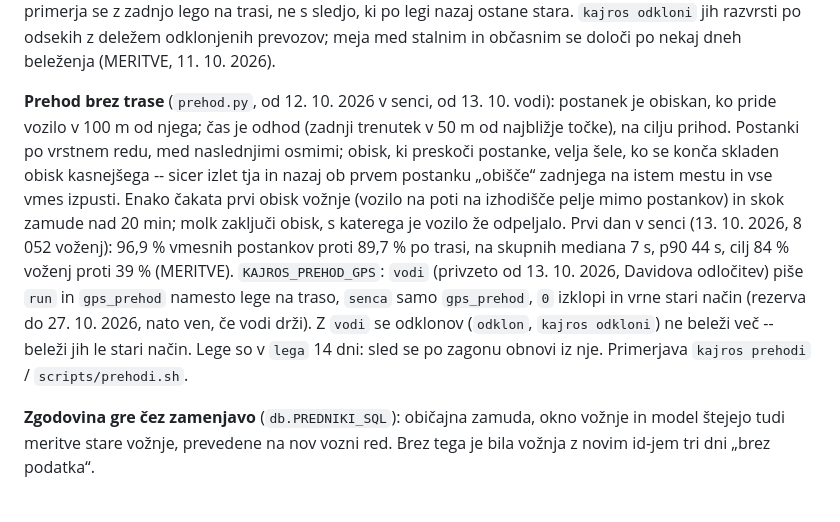
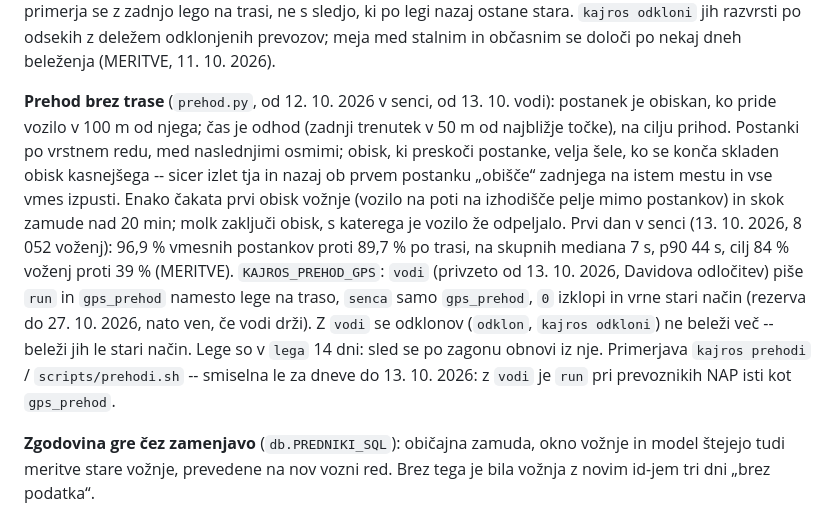
Before and after one commit to David7500/David7500, a Markdown page: .claude/rules/zajem.md, the part around the change. Rendered like a GitHub page.

Commit message:
Pravila: primerjava prehodov ima smisel le pred preklopom na vodi
Co-Authored-By: Claude Opus 5.5 <noreply@anthropic.com>

```diff
--- a/.claude/rules/zajem.md
+++ b/.claude/rules/zajem.md
@@ -178,7 +178,7 @@ Pregled to kaže kot `lega_brez_zamude` (`collector`), trojka [ne v feedu zamud,
 
 **Kjer vozilo ne vozi po trasi, prehoda ni** (11. 10. 2026: 3 % vmesnih postankov pri Arrivi, Nomagu, AP MS; Brnik letališče 15 od 17). Trasa zavije na postajo, letališče ali v krak, vozilo ne, in eno od varoval (odmik 150 m, razmik 60 s, hitrost 30 m/s) prehod zavrže. **Varoval ne rahljaj**: zapolnjena zamuda je bila tam slaba (mediana 83 s proti 29 s), daljši razmik sam pa je natančen (180 s: mediana 11 s) -- popravi se trasa. Zato se vsak odklon zapiše v `odklon`: lege izven trase z zadnjo lego na trasi pred njimi in prvo za njimi; ne pred voznorednim odhodom (pot v prazno na izhodišče) in ne po prihodu (`ODKLON_KONEC_M`). Odklon, iz katerega se vozilo 10 min ne vrne, zapiše `pospravi` brez drugega sidra. **Pogostejši je preskok** (posnetek 11. 10.: 53 od 78 zgrešenih): vozilo ostane v 150 m od trase, trasa pa ima zanko ali krak, ki ga ne prevozi, in projekcija skoči čezenj hitreje od 30 m/s (Vrtojba 5,3 km v 20 s). Od 12. 10. se zapiše kot `vrsta = 'preskok'` -- primerja se z zadnjo lego na trasi, ne s sledjo, ki po legi nazaj ostane stara. `kajros odkloni` jih razvrsti po odsekih z deležem odklonjenih prevozov; meja med stalnim in občasnim se določi po nekaj dneh beleženja (MERITVE, 11. 10. 2026).
 
-**Prehod brez trase** (`prehod.py`, od 12. 10. 2026 v senci, od 13. 10. vodi): postanek je obiskan, ko pride vozilo v 100 m od njega; čas je odhod (zadnji trenutek v 50 m od najbližje točke), na cilju prihod. Postanki po vrstnem redu, med naslednjimi osmimi; obisk, ki preskoči postanke, velja šele, ko se konča skladen obisk kasnejšega -- sicer izlet tja in nazaj ob prvem postanku „obišče“ zadnjega na istem mestu in vse vmes izpusti. Enako čakata prvi obisk vožnje (vozilo na poti na izhodišče pelje mimo postankov) in skok zamude nad 20 min; molk zaključi obisk, s katerega je vozilo že odpeljalo. Prvi dan v senci (13. 10. 2026, 8 052 voženj): 96,9 % vmesnih postankov proti 89,7 % po trasi, na skupnih mediana 7 s, p90 44 s, cilj 84 % voženj proti 39 % (MERITVE). `KAJROS_PREHOD_GPS`: `vodi` (privzeto od 13. 10. 2026, Davidova odločitev) piše `run` in `gps_prehod` namesto lege na traso, `senca` samo `gps_prehod`, `0` izklopi in vrne stari način (rezerva do 27. 10. 2026, nato ven, če vodi drži). Z `vodi` se odklonov (`odklon`, `kajros odkloni`) ne beleži več -- beleži jih le stari način. Lege so v `lega` 14 dni: sled se po zagonu obnovi iz nje. Primerjava `kajros prehodi` / `scripts/prehodi.sh`.
+**Prehod brez trase** (`prehod.py`, od 12. 10. 2026 v senci, od 13. 10. vodi): postanek je obiskan, ko pride vozilo v 100 m od njega; čas je odhod (zadnji trenutek v 50 m od najbližje točke), na cilju prihod. Postanki po vrstnem redu, med naslednjimi osmimi; obisk, ki preskoči postanke, velja šele, ko se konča skladen obisk kasnejšega -- sicer izlet tja in nazaj ob prvem postanku „obišče“ zadnjega na istem mestu in vse vmes izpusti. Enako čakata prvi obisk vožnje (vozilo na poti na izhodišče pelje mimo postankov) in skok zamude nad 20 min; molk zaključi obisk, s katerega je vozilo že odpeljalo. Prvi dan v senci (13. 10. 2026, 8 052 voženj): 96,9 % vmesnih postankov proti 89,7 % po trasi, na skupnih mediana 7 s, p90 44 s, cilj 84 % voženj proti 39 % (MERITVE). `KAJROS_PREHOD_GPS`: `vodi` (privzeto od 13. 10. 2026, Davidova odločitev) piše `run` in `gps_prehod` namesto lege na traso, `senca` samo `gps_prehod`, `0` izklopi in vrne stari način (rezerva do 27. 10. 2026, nato ven, če vodi drži). Z `vodi` se odklonov (`odklon`, `kajros odkloni`) ne beleži več -- beleži jih le stari način. Lege so v `lega` 14 dni: sled se po zagonu obnovi iz nje. Primerjava `kajros prehodi` / `scripts/prehodi.sh` -- smiselna le za dneve do 13. 10. 2026: z `vodi` je `run` pri prevoznikih NAP isti kot `gps_prehod`.
 
 **Zgodovina gre čez zamenjavo** (`db.PREDNIKI_SQL`): običajna zamuda, okno vožnje in model štejejo tudi meritve stare vožnje, prevedene na nov vozni red. Brez tega je bila vožnja z novim id-jem tri dni „brez podatka“.
 
```
